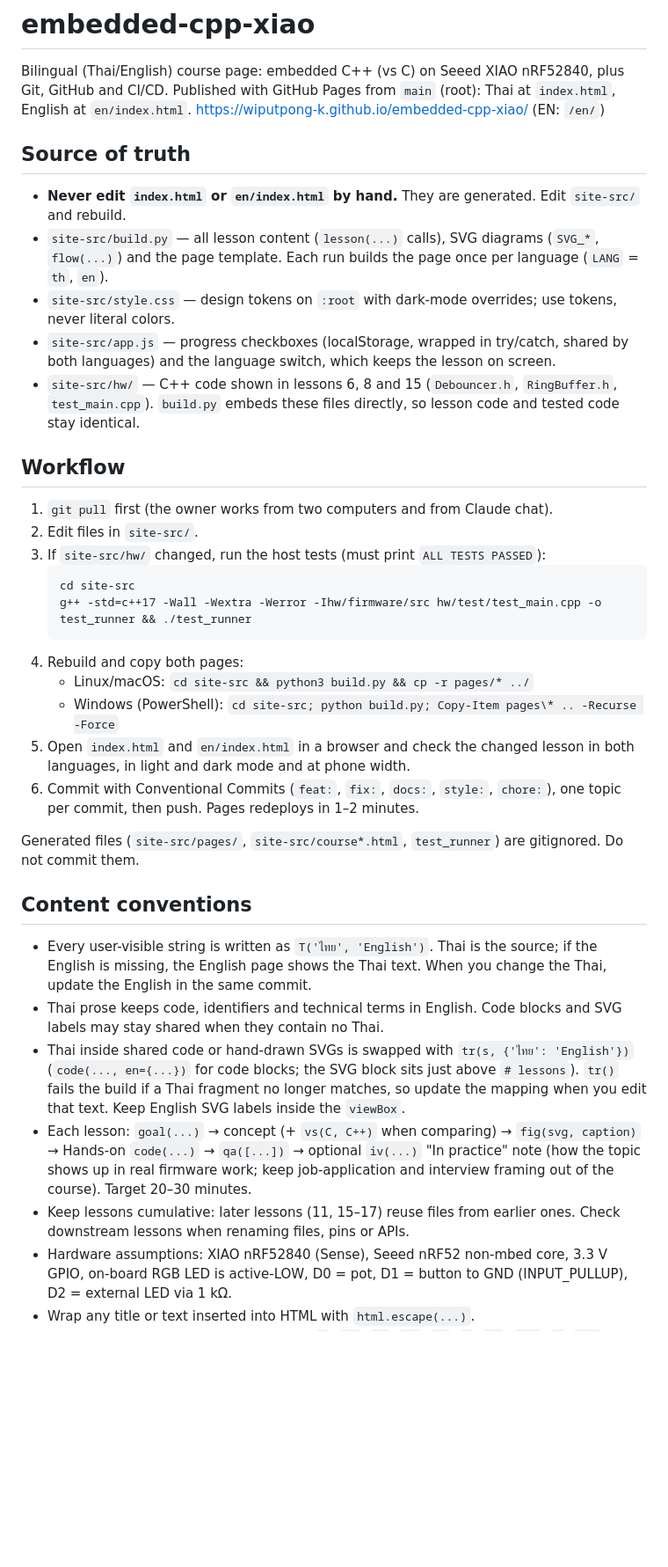
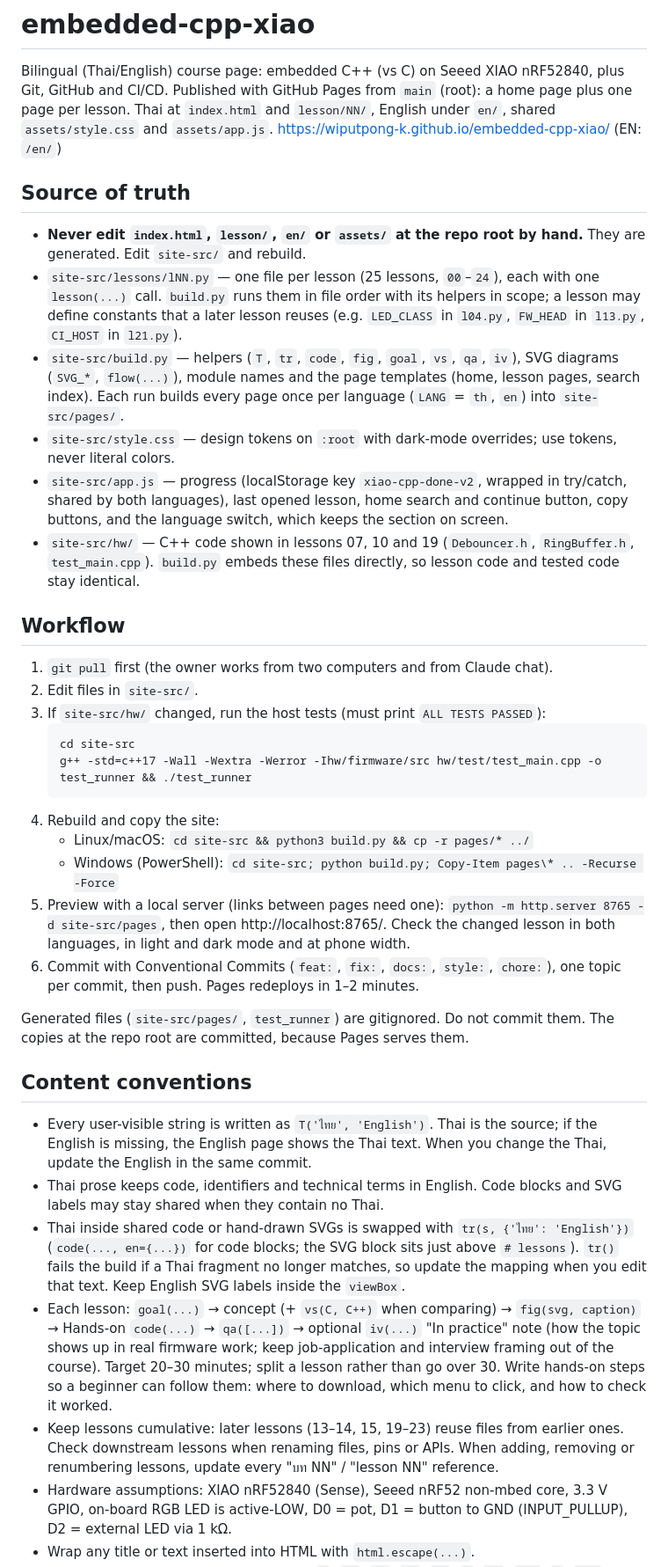
Before and after one commit to wiputpong-k/embedded-cpp-xiao, a Markdown page: CLAUDE.md, the part around the change. Shown at 88% size. GitHub-like rendering; blank space fills up the shorter version.

Commit message:
docs: describe per-lesson files, page layout and preview in CLAUDE.md
Co-Authored-By: Claude Opus 5.5 <noreply@anthropic.com>

````diff
--- a/CLAUDE.md
+++ b/CLAUDE.md
@@ -1,16 +1,17 @@
 # embedded-cpp-xiao
 
 Bilingual (Thai/English) course page: embedded C++ (vs C) on Seeed XIAO nRF52840, plus Git, GitHub and CI/CD.
-Published with GitHub Pages from `main` (root): Thai at `index.html`, English at `en/index.html`.
+Published with GitHub Pages from `main` (root): a home page plus one page per lesson. Thai at `index.html` and `lesson/NN/`, English under `en/`, shared `assets/style.css` and `assets/app.js`.
 https://wiputpong-k.github.io/embedded-cpp-xiao/ (EN: `/en/`)
 
 ## Source of truth
 
-- **Never edit `index.html` or `en/index.html` by hand.** They are generated. Edit `site-src/` and rebuild.
-- `site-src/build.py` — all lesson content (`lesson(...)` calls), SVG diagrams (`SVG_*`, `flow(...)`) and the page template. Each run builds the page once per language (`LANG` = `th`, `en`).
+- **Never edit `index.html`, `lesson/`, `en/` or `assets/` at the repo root by hand.** They are generated. Edit `site-src/` and rebuild.
+- `site-src/lessons/lNN.py` — one file per lesson (25 lessons, `00`–`24`), each with one `lesson(...)` call. `build.py` runs them in file order with its helpers in scope; a lesson may define constants that a later lesson reuses (e.g. `LED_CLASS` in `l04.py`, `FW_HEAD` in `l13.py`, `CI_HOST` in `l21.py`).
+- `site-src/build.py` — helpers (`T`, `tr`, `code`, `fig`, `goal`, `vs`, `qa`, `iv`), SVG diagrams (`SVG_*`, `flow(...)`), module names and the page templates (home, lesson pages, search index). Each run builds every page once per language (`LANG` = `th`, `en`) into `site-src/pages/`.
 - `site-src/style.css` — design tokens on `:root` with dark-mode overrides; use tokens, never literal colors.
-- `site-src/app.js` — progress checkboxes (localStorage, wrapped in try/catch, shared by both languages) and the language switch, which keeps the lesson on screen.
-- `site-src/hw/` — C++ code shown in lessons 6, 8 and 15 (`Debouncer.h`, `RingBuffer.h`, `test_main.cpp`). `build.py` embeds these files directly, so lesson code and tested code stay identical.
+- `site-src/app.js` — progress (localStorage key `xiao-cpp-done-v2`, wrapped in try/catch, shared by both languages), last opened lesson, home search and continue button, copy buttons, and the language switch, which keeps the section on screen.
+- `site-src/hw/` — C++ code shown in lessons 07, 10 and 19 (`Debouncer.h`, `RingBuffer.h`, `test_main.cpp`). `build.py` embeds these files directly, so lesson code and tested code stay identical.
 
 ## Workflow
 
@@ -21,21 +22,21 @@ https://wiputpong-k.github.io/embedded-cpp-xiao/ (EN: `/en/`)
    cd site-src
    g++ -std=c++17 -Wall -Wextra -Werror -Ihw/firmware/src hw/test/test_main.cpp -o test_runner && ./test_runner
    ```
-4. Rebuild and copy both pages:
+4. Rebuild and copy the site:
    - Linux/macOS: `cd site-src && python3 build.py && cp -r pages/* ../`
    - Windows (PowerShell): `cd site-src; python build.py; Copy-Item pages\* .. -Recurse -Force`
-5. Open `index.html` and `en/index.html` in a browser and check the changed lesson in both languages, in light and dark mode and at phone width.
+5. Preview with a local server (links between pages need one): `python -m http.server 8765 -d site-src/pages`, then open http://localhost:8765/. Check the changed lesson in both languages, in light and dark mode and at phone width.
 6. Commit with Conventional Commits (`feat:`, `fix:`, `docs:`, `style:`, `chore:`), one topic per commit, then push. Pages redeploys in 1–2 minutes.
 
-Generated files (`site-src/pages/`, `site-src/course*.html`, `test_runner`) are gitignored. Do not commit them.
+Generated files (`site-src/pages/`, `test_runner`) are gitignored. Do not commit them. The copies at the repo root are committed, because Pages serves them.
 
 ## Content conventions
 
 - Every user-visible string is written as `T('ไทย', 'English')`. Thai is the source; if the English is missing, the English page shows the Thai text. When you change the Thai, update the English in the same commit.
 - Thai prose keeps code, identifiers and technical terms in English. Code blocks and SVG labels may stay shared when they contain no Thai.
 - Thai inside shared code or hand-drawn SVGs is swapped with `tr(s, {'ไทย': 'English'})` (`code(..., en={...})` for code blocks; the SVG block sits just above `# lessons`). `tr()` fails the build if a Thai fragment no longer matches, so update the mapping when you edit that text. Keep English SVG labels inside the `viewBox`.
-- Each lesson: `goal(...)` → concept (+ `vs(C, C++)` when comparing) → `fig(svg, caption)` → Hands-on `code(...)` → `qa([...])` → optional `iv(...)` "In practice" note (how the topic shows up in real firmware work; keep job-application and interview framing out of the course). Target 20–30 minutes.
-- Keep lessons cumulative: later lessons (11, 15–17) reuse files from earlier ones. Check downstream lessons when renaming files, pins or APIs.
+- Each lesson: `goal(...)` → concept (+ `vs(C, C++)` when comparing) → `fig(svg, caption)` → Hands-on `code(...)` → `qa([...])` → optional `iv(...)` "In practice" note (how the topic shows up in real firmware work; keep job-application and interview framing out of the course). Target 20–30 minutes; split a lesson rather than go over 30. Write hands-on steps so a beginner can follow them: where to download, which menu to click, and how to check it worked.
+- Keep lessons cumulative: later lessons (13–14, 15, 19–23) reuse files from earlier ones. Check downstream lessons when renaming files, pins or APIs. When adding, removing or renumbering lessons, update every "บท NN" / "lesson NN" reference.
 - Hardware assumptions: XIAO nRF52840 (Sense), Seeed nRF52 non-mbed core, 3.3 V GPIO, on-board RGB LED is active-LOW, D0 = pot, D1 = button to GND (INPUT_PULLUP), D2 = external LED via 1 kΩ.
 - Wrap any title or text inserted into HTML with `html.escape(...)`.
 - SVG diagrams: use the existing classes (`b`, `ba`, `bm`, `ln`, `la`, `w`, `tt`, `sub`, `m`, `acc`) so they follow the theme; keep everything inside the `viewBox`.
````
